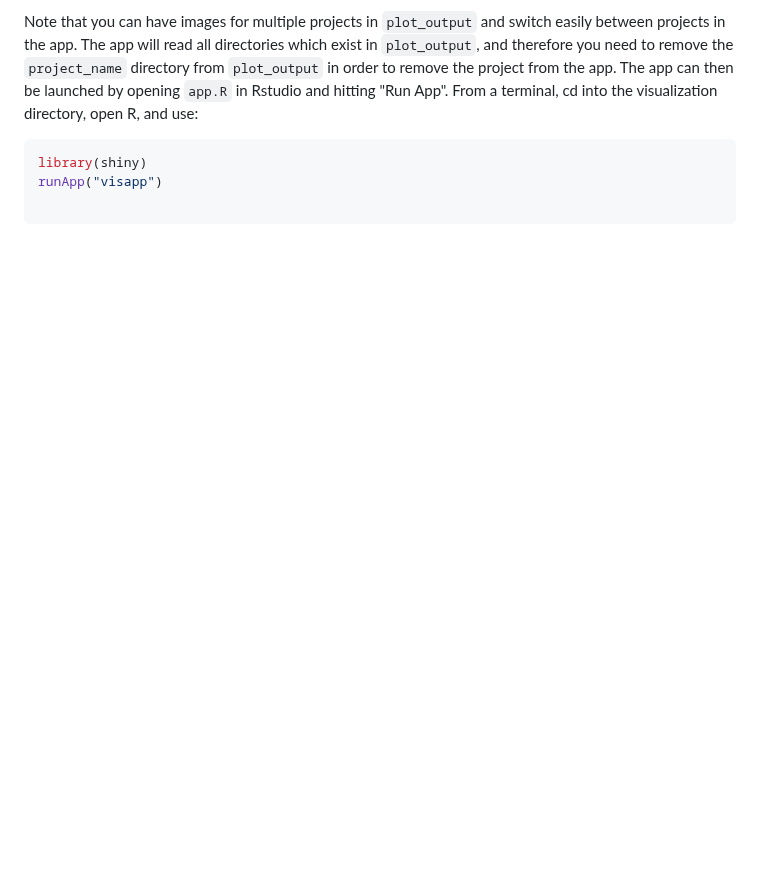
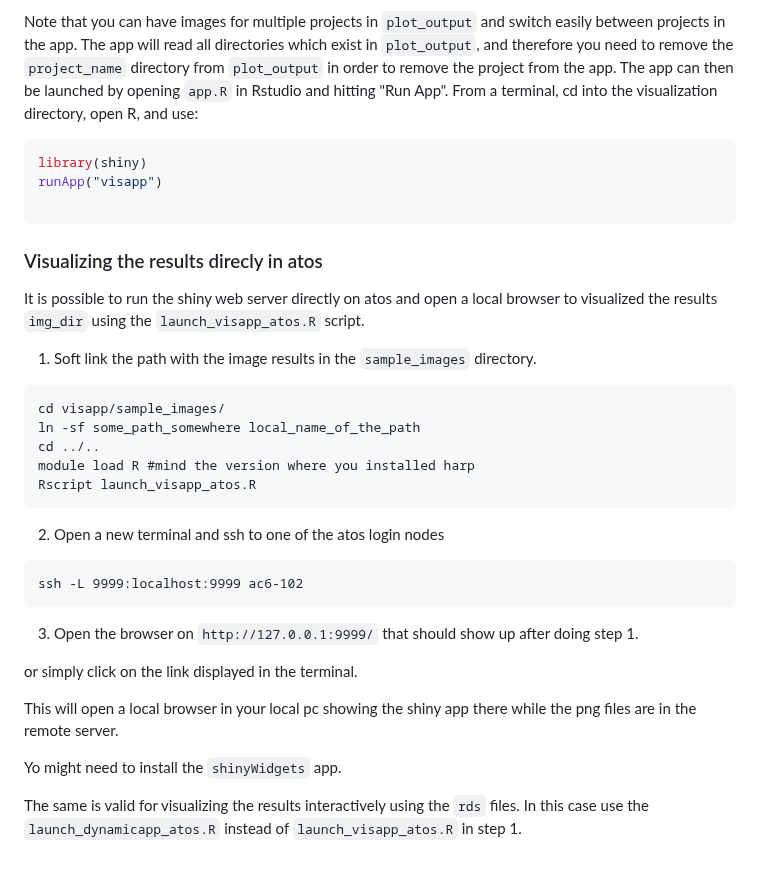
Before and after one commit to harphub/oper-harp-verif, a Markdown page: docs/4_Point_verif_and_visualisation.md, the part around the change. GitHub-like rendering; blank space fills up the shorter version.

Commit message:
Added instructions in the doc on how to run the visualization app directly in atos using Samuel scripts

````diff
--- a/docs/4_Point_verif_and_visualisation.md
+++ b/docs/4_Point_verif_and_visualisation.md
@@ -103,3 +103,33 @@ library(shiny)
 runApp("visapp")
 
 ```
+
+### Visualizing the results direcly in atos
+It is possible to run the shiny web server directly on atos and open a local browser
+to visualized the results `img_dir` using the `launch_visapp_atos.R` script.
+
+1. Soft link the path with the image results in the `sample_images` directory.
+```
+cd visapp/sample_images/
+ln -sf some_path_somewhere local_name_of_the_path
+cd ../..
+module load R #mind the version where you installed harp
+Rscript launch_visapp_atos.R
+```
+
+2. Open a new terminal and ssh to one of the atos login nodes
+```
+ssh -L 9999:localhost:9999 ac6-102
+```
+
+3. Open the browser on `http://127.0.0.1:9999/` that should show up after doing step 1.
+
+or simply click on the link displayed in the terminal.
+
+This will open a local browser in your local pc showing the shiny app there
+while the png files are in the remote server.
+
+Yo might need to install the `shinyWidgets` app.
+
+The same is valid for visualizing the results interactively using the `rds` files.
+In this case use the `launch_dynamicapp_atos.R` instead of `launch_visapp_atos.R` in step 1.
````
